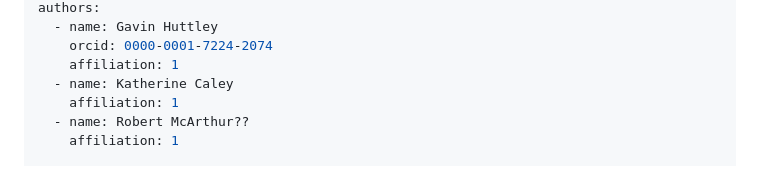
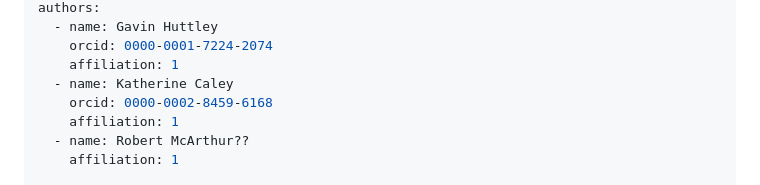
Before and after one commit to GavinHuttley/DiverseSeqPaper, a Markdown page: paper/paper.md, the part around the change. Rendered like a GitHub page.

Commit message:
ENH: add kath orcidid

```diff
--- a/paper/paper.md
+++ b/paper/paper.md
@@ -13,6 +13,7 @@ authors:
     orcid: 0000-0001-7224-2074
     affiliation: 1
   - name: Katherine Caley
+    orcid: 0000-0002-8459-6168
     affiliation: 1
   - name: Robert McArthur??
     affiliation: 1
```
